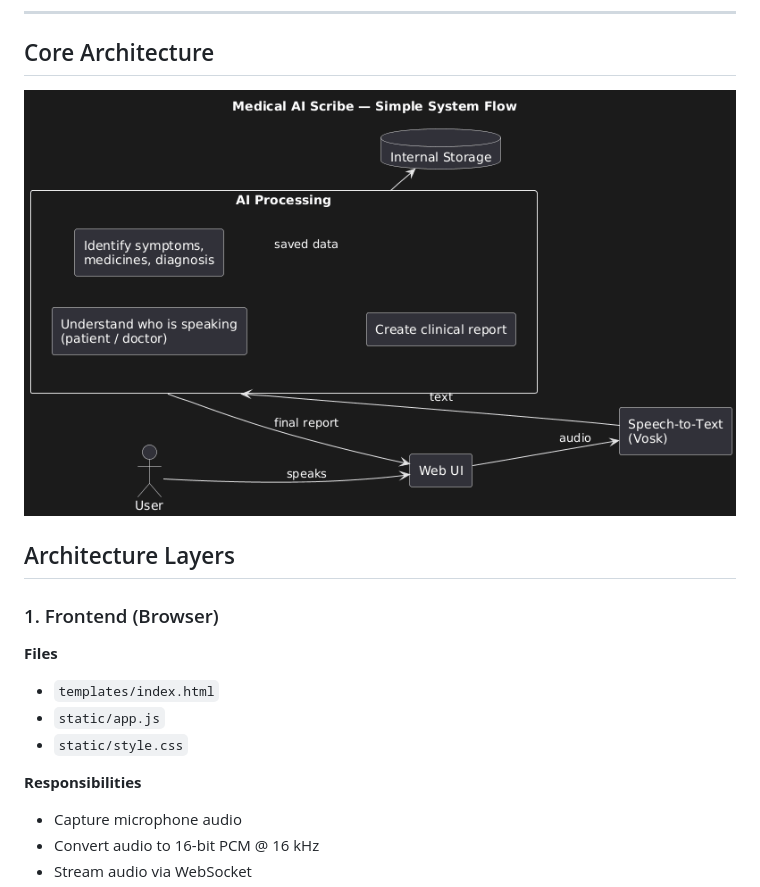
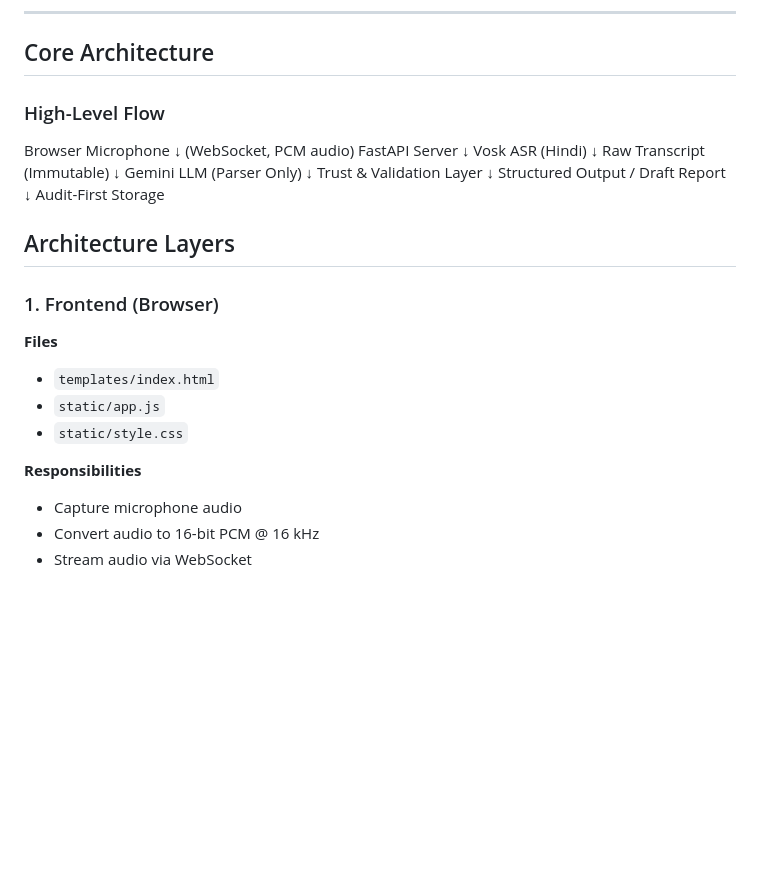
Before and after one commit to samadrehan02/upgraded-waddle-llm, a Markdown page: README.md, the part around one of its changes. Rendered like a GitHub page; pictures changed too: flow.png; blank space fills up the shorter version.

```diff
--- a/README.md
+++ b/README.md
@@ -21,20 +21,34 @@ It is a **documentation assistant** designed to reduce manual note-taking.
 
 ## Core Architecture
 
-![alt text](https://github.com/samadrehan02/upgraded-waddle-llm/blob/main/flow.png)
+### High-Level Flow
+
+Browser Microphone
+        ↓ (WebSocket, PCM audio)
+FastAPI Server
+        ↓
+Vosk ASR (Hindi)
+        ↓
+Raw Transcript (Immutable)
+        ↓
+Gemini LLM (Parser Only)
+        ↓
+Trust & Validation Layer
+        ↓
+Structured Output / Draft Report
+        ↓
+Audit-First Storage
 
 ## Architecture Layers
 
 ### 1. Frontend (Browser)
 
 **Files**
-
 - `templates/index.html`
 - `static/app.js`
 - `static/style.css`
 
 **Responsibilities**
-
 - Capture microphone audio
 - Convert audio to 16-bit PCM @ 16 kHz
 - Stream audio via WebSocket
```
Also changed, not shown: other parts of README.md (+20 -49 lines), 9 other files.
